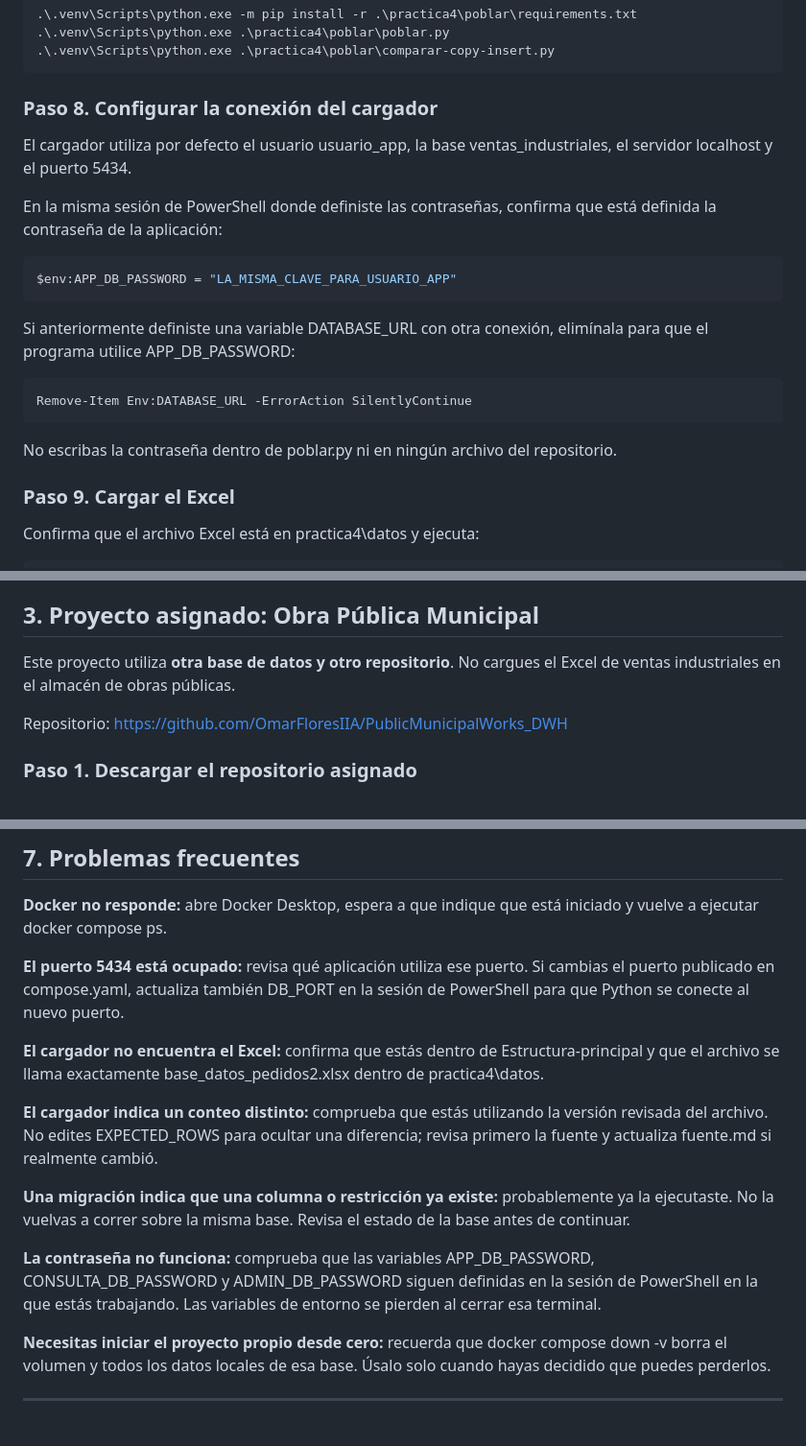
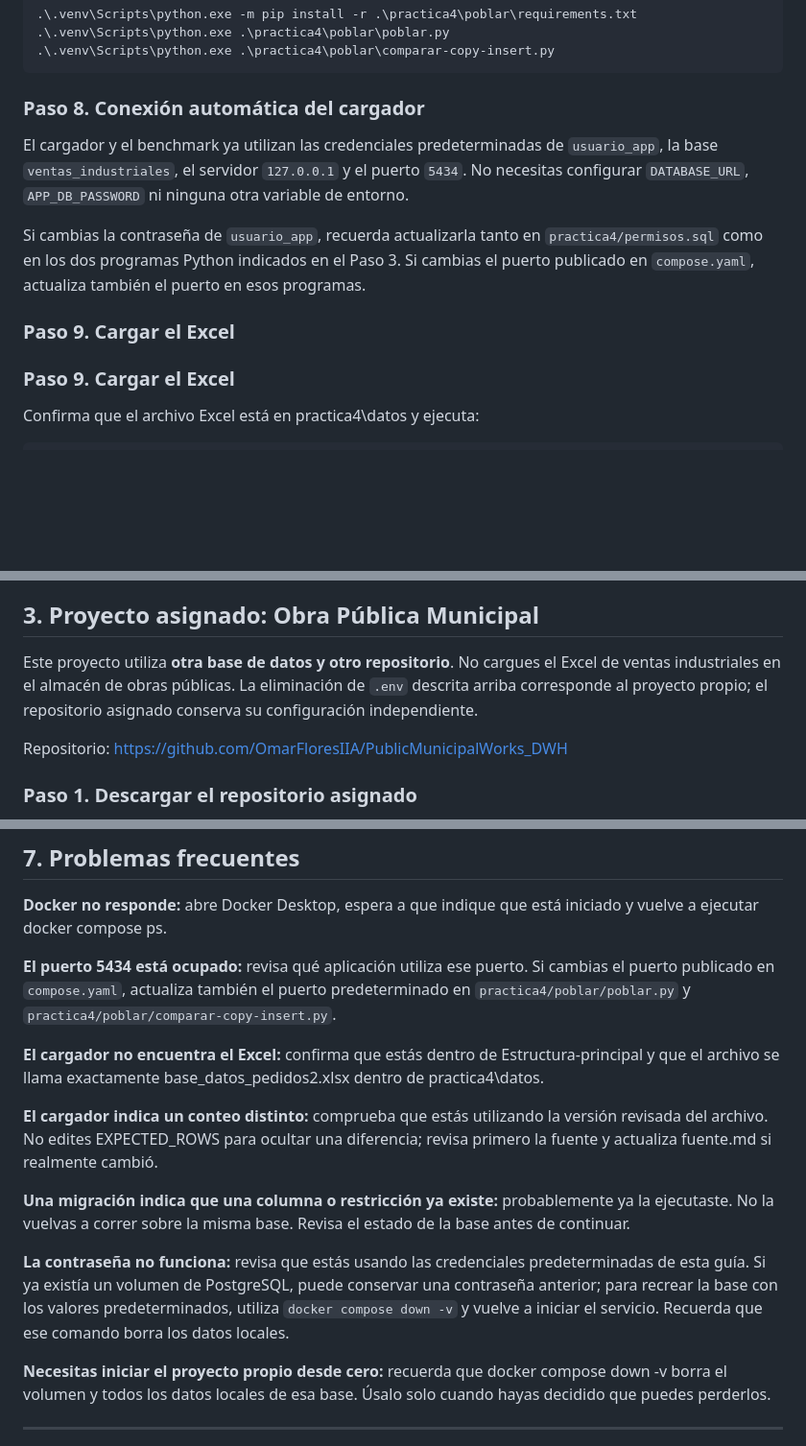
Before and after one commit to OmarFloresIIA/PRACTICABD_4-5, a Markdown page: Estructura-principal/README.md, 3 parts joined by grey strips. Shown at 96% size. GitHub-like rendering; blank space fills up the shorter version.

```diff
--- a/Estructura-principal/README.md
+++ b/Estructura-principal/README.md
@@ -167,24 +169,13 @@ Si PowerShell impide activar el entorno virtual, puedes instalar las dependencia
 .\.venv\Scripts\python.exe .\practica4\poblar\comparar-copy-insert.py
 ~~~
 
-### Paso 8. Configurar la conexión del cargador
+### Paso 8. Conexión automática del cargador
 
-El cargador utiliza por defecto el usuario usuario_app, la base ventas_industriales, el servidor localhost y el puerto 5434.
+El cargador y el benchmark ya utilizan las credenciales predeterminadas de `usuario_app`, la base `ventas_industriales`, el servidor `127.0.0.1` y el puerto `5434`. No necesitas configurar `DATABASE_URL`, `APP_DB_PASSWORD` ni ninguna otra variable de entorno.
 
-En la misma sesión de PowerShell donde definiste las contraseñas, confirma que está definida la contraseña de la aplicación:
+Si cambias la contraseña de `usuario_app`, recuerda actualizarla tanto en `practica4/permisos.sql` como en los dos programas Python indicados en el Paso 3. Si cambias el puerto publicado en `compose.yaml`, actualiza también el puerto en esos programas.
 
-~~~powershell
-$env:APP_DB_PASSWORD = "LA_MISMA_CLAVE_PARA_USUARIO_APP"
-~~~
-
-Si anteriormente definiste una variable DATABASE_URL con otra conexión, elimínala para que el programa utilice APP_DB_PASSWORD:
-
-~~~powershell
-Remove-Item Env:DATABASE_URL -ErrorAction SilentlyContinue
-~~~
-
-No escribas la contraseña dentro de poblar.py ni en ningún archivo del repositorio.
-
+### Paso 9. Cargar el Excel
 ### Paso 9. Cargar el Excel
 
 Confirma que el archivo Excel está en practica4\datos y ejecuta:
@@ -262,7 +253,7 @@ Las pruebas contienen operaciones temporales y bloques de ROLLBACK para no mezcl
 
 ## 3. Proyecto asignado: Obra Pública Municipal
 
-Este proyecto utiliza **otra base de datos y otro repositorio**. No cargues el Excel de ventas industriales en el almacén de obras públicas.
+Este proyecto utiliza **otra base de datos y otro repositorio**. No cargues el Excel de ventas industriales en el almacén de obras públicas. La eliminación de `.env` descrita arriba corresponde al proyecto propio; el repositorio asignado conserva su configuración independiente.
 
 Repositorio: https://github.com/OmarFloresIIA/PublicMunicipalWorks_DWH
 
@@ -381,7 +372,7 @@ El archivo evidencias/README.md contiene la lista de capturas sugeridas.
 
 **Docker no responde:** abre Docker Desktop, espera a que indique que está iniciado y vuelve a ejecutar docker compose ps.
 
-**El puerto 5434 está ocupado:** revisa qué aplicación utiliza ese puerto. Si cambias el puerto publicado en compose.yaml, actualiza también DB_PORT en la sesión de PowerShell para que Python se conecte al nuevo puerto.
+**El puerto 5434 está ocupado:** revisa qué aplicación utiliza ese puerto. Si cambias el puerto publicado en `compose.yaml`, actualiza también el puerto predeterminado en `practica4/poblar/poblar.py` y `practica4/poblar/comparar-copy-insert.py`.
 
 **El cargador no encuentra el Excel:** confirma que estás dentro de Estructura-principal y que el archivo se llama exactamente base_datos_pedidos2.xlsx dentro de practica4\datos.
 
@@ -389,7 +380,7 @@ El archivo evidencias/README.md contiene la lista de capturas sugeridas.
 
 **Una migración indica que una columna o restricción ya existe:** probablemente ya la ejecutaste. No la vuelvas a correr sobre la misma base. Revisa el estado de la base antes de continuar.
 
-**La contraseña no funciona:** comprueba que las variables APP_DB_PASSWORD, CONSULTA_DB_PASSWORD y ADMIN_DB_PASSWORD siguen definidas en la sesión de PowerShell en la que estás trabajando. Las variables de entorno se pierden al cerrar esa terminal.
+**La contraseña no funciona:** revisa que estás usando las credenciales predeterminadas de esta guía. Si ya existía un volumen de PostgreSQL, puede conservar una contraseña anterior; para recrear la base con los valores predeterminados, utiliza `docker compose down -v` y vuelve a iniciar el servicio. Recuerda que ese comando borra los datos locales.
 
 **Necesitas iniciar el proyecto propio desde cero:** recuerda que docker compose down -v borra el volumen y todos los datos locales de esa base. Úsalo solo cuando hayas decidido que puedes perderlos.
 
```
Also changed, not shown: other parts of Estructura-principal/README.md (+28 -26 lines).
